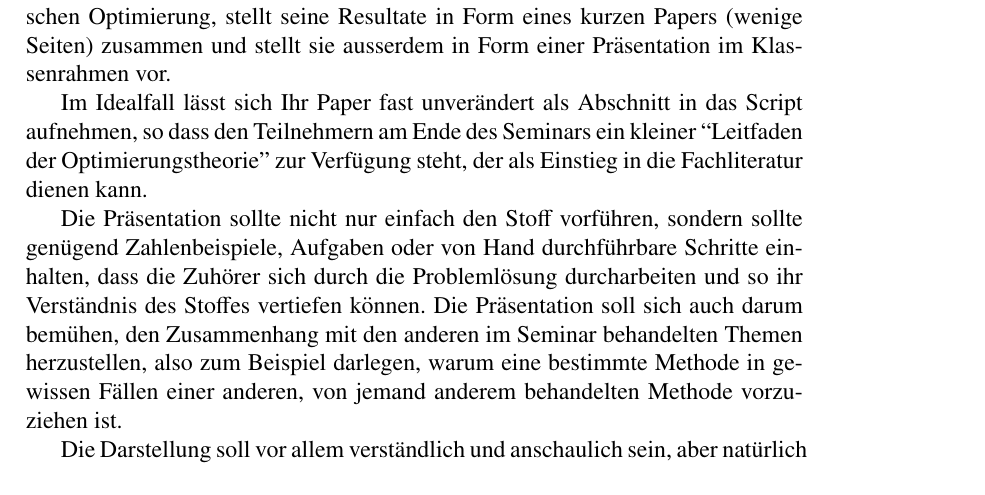
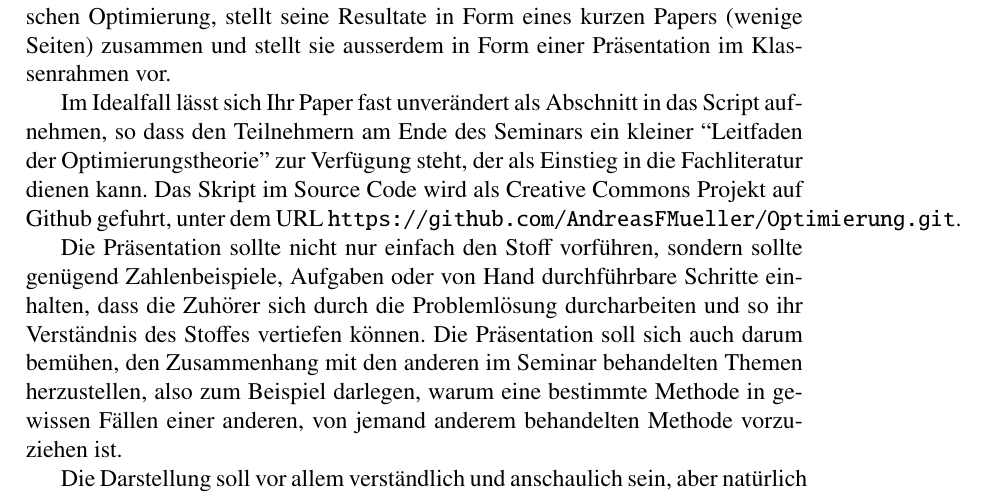
Before and after one commit to AndreasFMueller/Optimierung, a LaTeX document (aufgaben/aufgaben.tex): part of page 2 of 7, cut so that both start at the same text. Compiled offline with pdfLaTeX; a LaTeX package or settings file that is missing is left out.

Commit message:
github URL hinzugefuegt

```diff
--- a/aufgaben/aufgaben.tex
+++ b/aufgaben/aufgaben.tex
@@ -89,6 +89,9 @@ Im Idealfall l"asst sich Ihr Paper fast unver"andert als Abschnitt
 in das Script aufnehmen, so dass den Teilnehmern am Ende des Seminars
 ein kleiner ``Leitfaden der Optimierungstheorie'' zur Verf"ugung steht,
 der als Einstieg in die Fachliteratur dienen kann.
+Das Skript im Source Code wird als Creative Commons Projekt auf
+Github gefuhrt, unter dem URL
+{\tt https://github.com/AndreasFMueller/Optimierung.git}.
 
 Die Pr"asentation sollte nicht nur einfach den Stoff vorf"uhren,
 sondern sollte gen"ugend Zahlenbeispiele, Aufgaben oder von Hand
```
